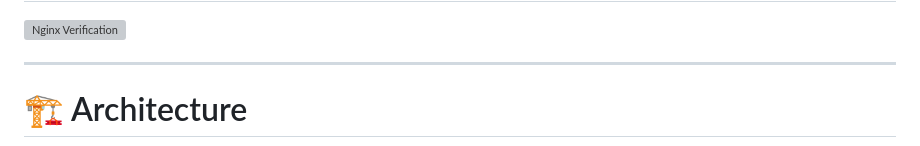
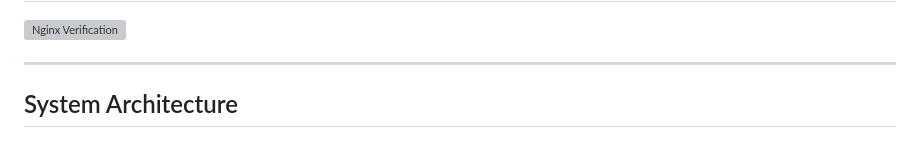
Before and after one commit to Guna-Asher/Self-Service-Deployment-Portal, a Markdown page: README.md, the part around one of its changes. Rendered like a GitHub page; grey boxes are pictures that could not be loaded.

```diff
--- a/README.md
+++ b/README.md
@@ -224,5 +224,5 @@ No manual Docker operations are required after deployment setup.
 
 ---
 
-# 🏗 Architecture
+## System Architecture
 
```
Also changed, not shown: other parts of README.md (+27 -25 lines).
